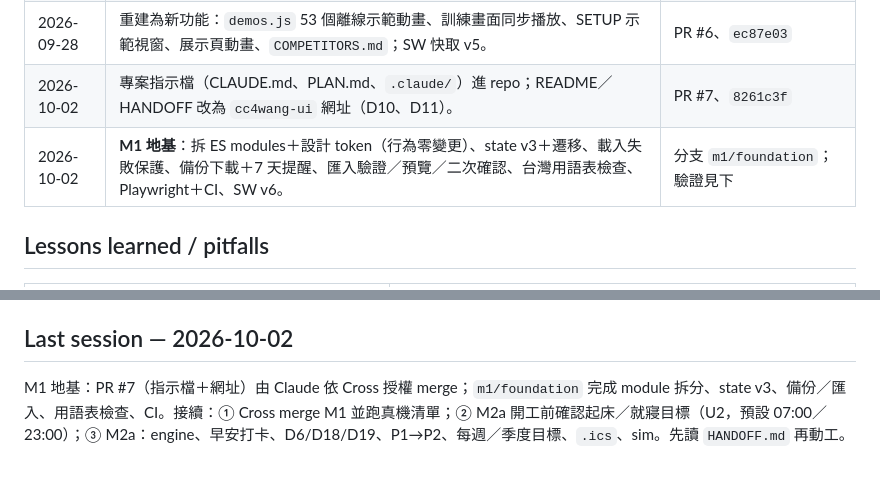
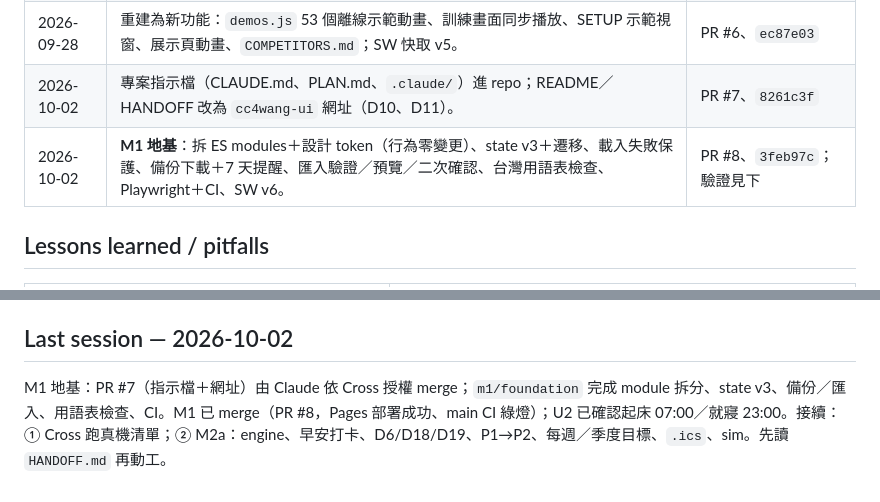
Before and after one commit to cc4wang-ui/daily-ten, a Markdown page: PROJECT_STATE.md, 2 parts joined by grey strips. Rendered like a GitHub page.

```diff
--- a/PROJECT_STATE.md
+++ b/PROJECT_STATE.md
@@ -48,7 +48,7 @@
 | 2026-09-28 | 追查 Codex 影片／競品版未果，標註來源缺口。 | PR #5、`37dd40e` |
 | 2026-09-28 | 重建為新功能：`demos.js` 53 個離線示範動畫、訓練畫面同步播放、SETUP 示範視窗、展示頁動畫、`COMPETITORS.md`；SW 快取 v5。 | PR #6、`ec87e03` |
 | 2026-10-02 | 專案指示檔（CLAUDE.md、PLAN.md、`.claude/`）進 repo；README／HANDOFF 改為 `cc4wang-ui` 網址（D10、D11）。 | PR #7、`8261c3f` |
-| 2026-10-02 | **M1 地基**：拆 ES modules＋設計 token（行為零變更）、state v3＋遷移、載入失敗保護、備份下載＋7 天提醒、匯入驗證／預覽／二次確認、台灣用語表檢查、Playwright＋CI、SW v6。 | 分支 `m1/foundation`；驗證見下 |
+| 2026-10-02 | **M1 地基**：拆 ES modules＋設計 token（行為零變更）、state v3＋遷移、載入失敗保護、備份下載＋7 天提醒、匯入驗證／預覽／二次確認、台灣用語表檢查、Playwright＋CI、SW v6。 | PR #8、`3feb97c`；驗證見下 |
 
 ## Lessons learned / pitfalls
 
@@ -94,4 +94,4 @@ Playwright＋Chromium 1194、375×667 視窗、本機 HTTP：v1 舊資料遷移
 
 ## Last session — 2026-10-02
 
-M1 地基：PR #7（指示檔＋網址）由 Claude 依 Cross 授權 merge；`m1/foundation` 完成 module 拆分、state v3、備份／匯入、用語表檢查、CI。接續：① Cross merge M1 並跑真機清單；② M2a 開工前確認起床／就寢目標（U2，預設 07:00／23:00）；③ M2a：engine、早安打卡、D6/D18/D19、P1→P2、每週／季度目標、`.ics`、sim。先讀 `HANDOFF.md` 再動工。
+M1 地基：PR #7（指示檔＋網址）由 Claude 依 Cross 授權 merge；`m1/foundation` 完成 module 拆分、state v3、備份／匯入、用語表檢查、CI。M1 已 merge（PR #8，Pages 部署成功、main CI 綠燈）；U2 已確認起床 07:00／就寢 23:00。接續：① Cross 跑真機清單；② M2a：engine、早安打卡、D6/D18/D19、P1→P2、每週／季度目標、`.ics`、sim。先讀 `HANDOFF.md` 再動工。
```
Also changed, not shown: HANDOFF.md (+3 -3 lines), PLAN.md (+1 -1 lines).
